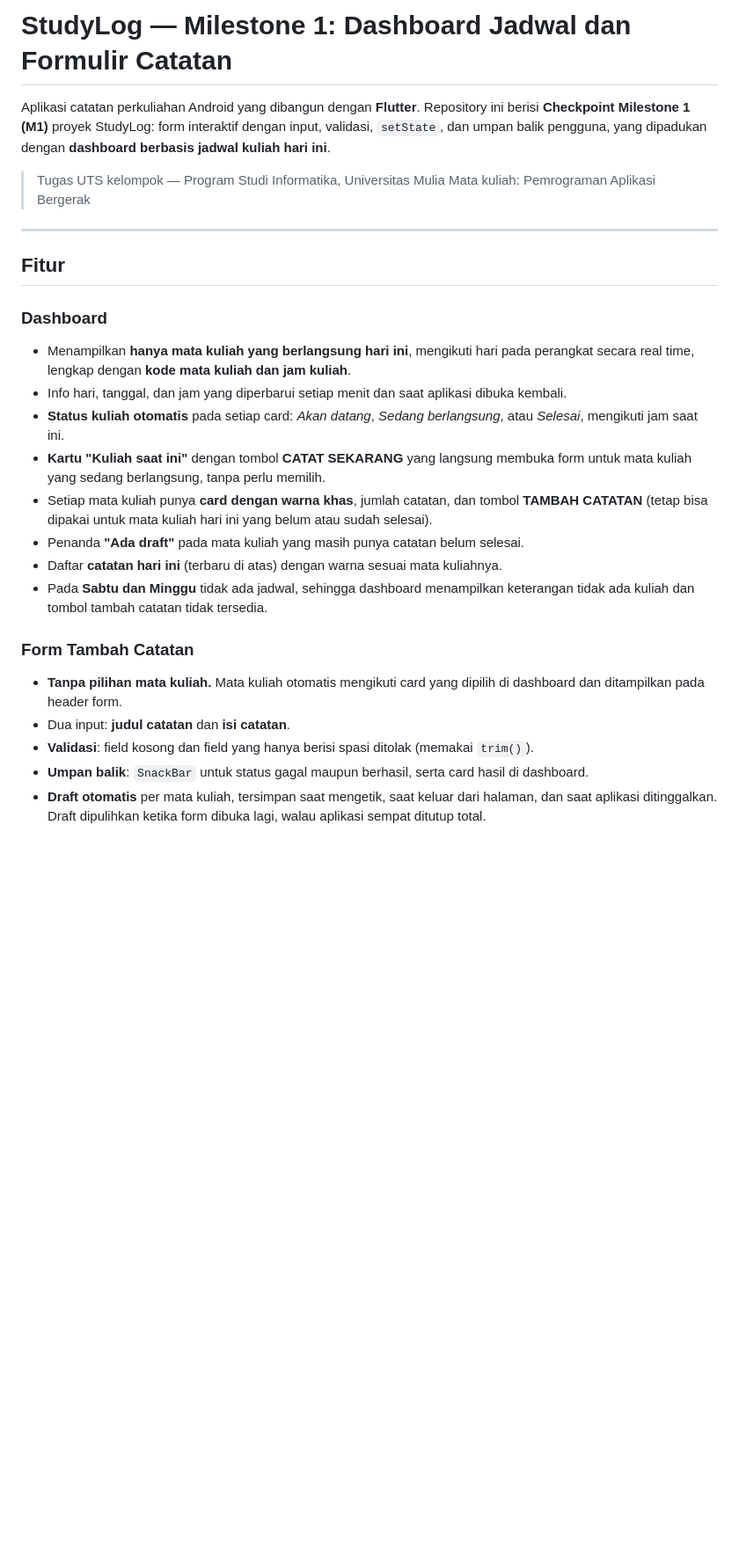
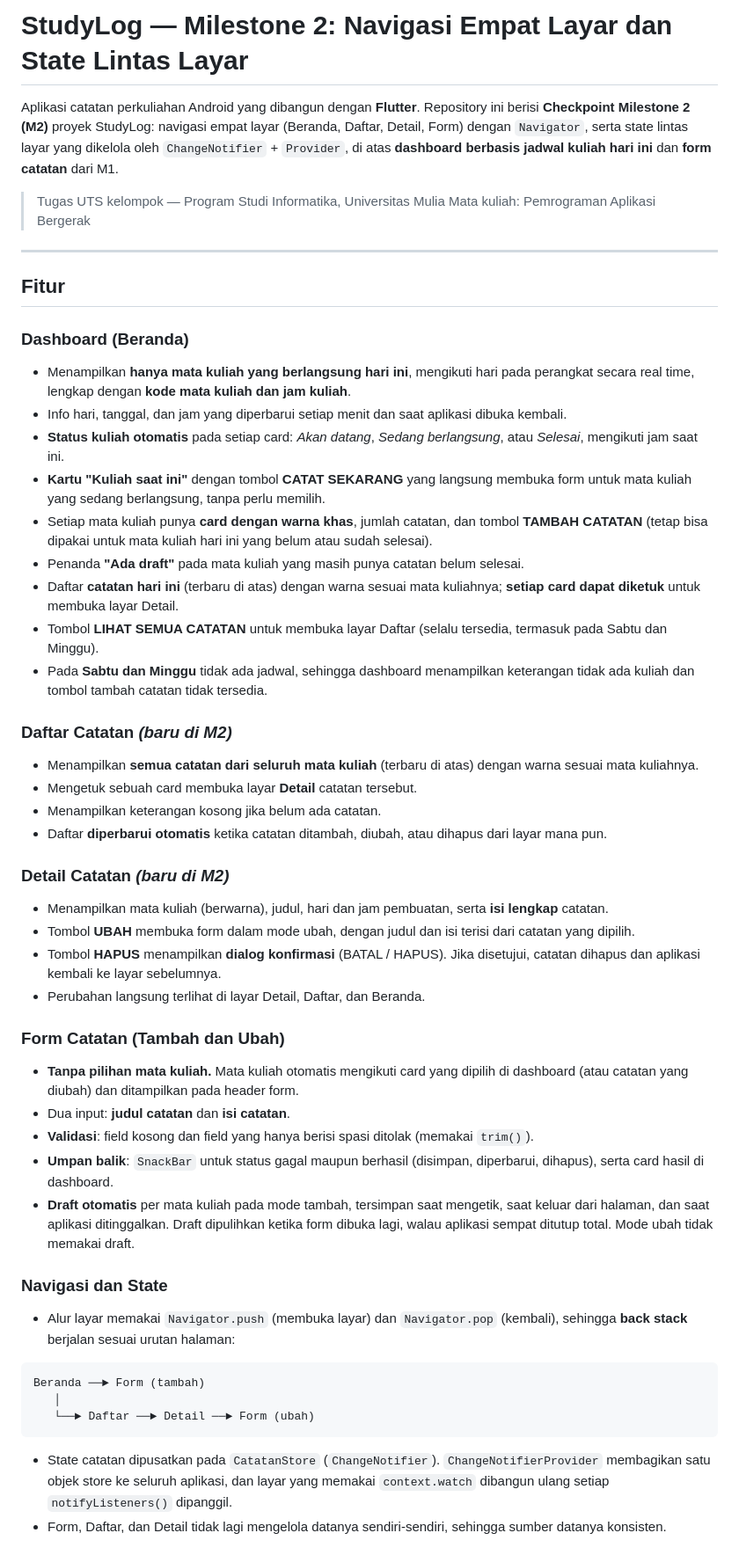
Before and after one commit to nandarifaldo9-sudo/StudyLog, a Markdown page: README.md, the part around one of its changes. Shown at 88% size. Rendered like a GitHub page; blank space fills up the shorter version.

Commit message:
Revisi README untuk Milestone 2

````diff
--- a/README.md
+++ b/README.md
@@ -1,6 +1,6 @@
-# StudyLog — Milestone 1: Dashboard Jadwal dan Formulir Catatan
+# StudyLog — Milestone 2: Navigasi Empat Layar dan State Lintas Layar
 
-Aplikasi catatan perkuliahan Android yang dibangun dengan **Flutter**. Repository ini berisi **Checkpoint Milestone 1 (M1)** proyek StudyLog: form interaktif dengan input, validasi, `setState`, dan umpan balik pengguna, yang dipadukan dengan **dashboard berbasis jadwal kuliah hari ini**.
+Aplikasi catatan perkuliahan Android yang dibangun dengan **Flutter**. Repository ini berisi **Checkpoint Milestone 2 (M2)** proyek StudyLog: navigasi empat layar (Beranda, Daftar, Detail, Form) dengan `Navigator`, serta state lintas layar yang dikelola oleh `ChangeNotifier` + `Provider`, di atas **dashboard berbasis jadwal kuliah hari ini** dan **form catatan** dari M1.
 
 > Tugas UTS kelompok — Program Studi Informatika, Universitas Mulia
 > Mata kuliah: Pemrograman Aplikasi Bergerak
@@ -8,19 +8,45 @@ Aplikasi catatan perkuliahan Android yang dibangun dengan **Flutter**. Repositor
 ---
 ## Fitur
 
-### Dashboard
+### Dashboard (Beranda)
 - Menampilkan **hanya mata kuliah yang berlangsung hari ini**, mengikuti hari pada perangkat secara real time, lengkap dengan **kode mata kuliah dan jam kuliah**.
 - Info hari, tanggal, dan jam yang diperbarui setiap menit dan saat aplikasi dibuka kembali.
 - **Status kuliah otomatis** pada setiap card: *Akan datang*, *Sedang berlangsung*, atau *Selesai*, mengikuti jam saat ini.
 - **Kartu "Kuliah saat ini"** dengan tombol **CATAT SEKARANG** yang langsung membuka form untuk mata kuliah yang sedang berlangsung, tanpa perlu memilih.
 - Setiap mata kuliah punya **card dengan warna khas**, jumlah catatan, dan tombol **TAMBAH CATATAN** (tetap bisa dipakai untuk mata kuliah hari ini yang belum atau sudah selesai).
 - Penanda **"Ada draft"** pada mata kuliah yang masih punya catatan belum selesai.
-- Daftar **catatan hari ini** (terbaru di atas) dengan warna sesuai mata kuliahnya.
+- Daftar **catatan hari ini** (terbaru di atas) dengan warna sesuai mata kuliahnya; **setiap card dapat diketuk** untuk membuka layar Detail.
+- Tombol **LIHAT SEMUA CATATAN** untuk membuka layar Daftar (selalu tersedia, termasuk pada Sabtu dan Minggu).
 - Pada **Sabtu dan Minggu** tidak ada jadwal, sehingga dashboard menampilkan keterangan tidak ada kuliah dan tombol tambah catatan tidak tersedia.
 
-### Form Tambah Catatan
-- **Tanpa pilihan mata kuliah.** Mata kuliah otomatis mengikuti card yang dipilih di dashboard dan ditampilkan pada header form.
+### Daftar Catatan *(baru di M2)*
+- Menampilkan **semua catatan dari seluruh mata kuliah** (terbaru di atas) dengan warna sesuai mata kuliahnya.
+- Mengetuk sebuah card membuka layar **Detail** catatan tersebut.
+- Menampilkan keterangan kosong jika belum ada catatan.
+- Daftar **diperbarui otomatis** ketika catatan ditambah, diubah, atau dihapus dari layar mana pun.
+
+### Detail Catatan *(baru di M2)*
+- Menampilkan mata kuliah (berwarna), judul, hari dan jam pembuatan, serta **isi lengkap** catatan.
+- Tombol **UBAH** membuka form dalam mode ubah, dengan judul dan isi terisi dari catatan yang dipilih.
+- Tombol **HAPUS** menampilkan **dialog konfirmasi** (BATAL / HAPUS). Jika disetujui, catatan dihapus dan aplikasi kembali ke layar sebelumnya.
+- Perubahan langsung terlihat di layar Detail, Daftar, dan Beranda.
+
+### Form Catatan (Tambah dan Ubah)
+- **Tanpa pilihan mata kuliah.** Mata kuliah otomatis mengikuti card yang dipilih di dashboard (atau catatan yang diubah) dan ditampilkan pada header form.
 - Dua input: **judul catatan** dan **isi catatan**.
 - **Validasi**: field kosong dan field yang hanya berisi spasi ditolak (memakai `trim()`).
-- **Umpan balik**: `SnackBar` untuk status gagal maupun berhasil, serta card hasil di dashboard.
-- **Draft otomatis** per mata kuliah, tersimpan saat mengetik, saat keluar dari halaman, dan saat aplikasi ditinggalkan. Draft dipulihkan ketika form dibuka lagi, walau aplikasi sempat ditutup total.
+- **Umpan balik**: `SnackBar` untuk status gagal maupun berhasil (disimpan, diperbarui, dihapus), serta card hasil di dashboard.
+- **Draft otomatis** per mata kuliah pada mode tambah, tersimpan saat mengetik, saat keluar dari halaman, dan saat aplikasi ditinggalkan. Draft dipulihkan ketika form dibuka lagi, walau aplikasi sempat ditutup total. Mode ubah tidak memakai draft.
+
+### Navigasi dan State
+- Alur layar memakai `Navigator.push` (membuka layar) dan `Navigator.pop` (kembali), sehingga **back stack** berjalan sesuai urutan halaman:
+
+```text
+Beranda ──► Form (tambah)
+   │
+   └──► Daftar ──► Detail ──► Form (ubah)
+```
+
+- State catatan dipusatkan pada `CatatanStore` (`ChangeNotifier`). `ChangeNotifierProvider` membagikan satu objek store ke seluruh aplikasi, dan layar yang memakai `context.watch` dibangun ulang setiap `notifyListeners()` dipanggil.
+- Form, Daftar, dan Detail tidak lagi mengelola datanya sendiri-sendiri, sehingga sumber datanya konsisten.
+
````
Also changed, not shown: other parts of README.md (+19 -8 lines).
